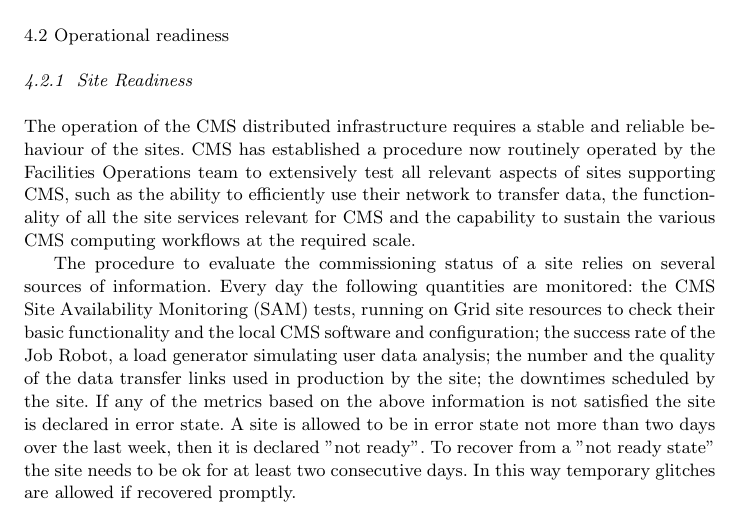
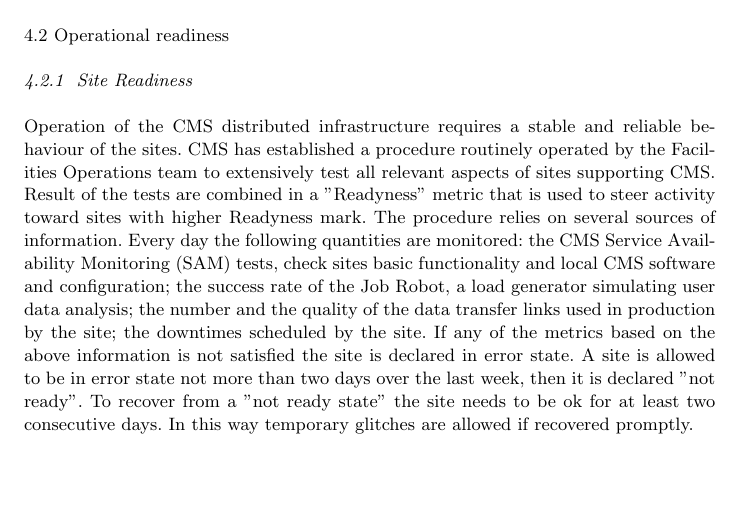
Before and after one commit to afanfani/usercode, a LaTeX paper (JOGC_CMSAnalysis/CMSAnalysis.tex): part of page 10 of 18, cut so that both start at the same text, the shorter picture padded with empty space. Compiled offline with pdfLaTeX.

Commit message:
improve Site Readiness section

```diff
--- a/JOGC_CMSAnalysis/CMSAnalysis.tex
+++ b/JOGC_CMSAnalysis/CMSAnalysis.tex
@@ -318,9 +318,29 @@
 %systematically test each site and improve the availability of the Tier-1s and Tier-2 sites
 %\emph{USE THE COMMISSIONING PAPER AT CHEP09 CR2009-089}
 %\emph{USE site commissioning section in INTEGRATION PAPER AT CHEP09 CR2009-087}
-The operation of the CMS distributed infrastructure requires a stable and reliable behaviour of the sites. CMS has established a procedure now routinely operated by the Facilities Operations team to extensively test all relevant aspects of sites supporting CMS, such as the ability to efficiently use their network to transfer data, the functionality of all the site services relevant for CMS and the capability to sustain the various CMS computing workflows at the required scale.
-
-The procedure to evaluate the commissioning status of a site relies on several sources of information. Every day the following quantities are monitored: the CMS Site Availability Monitoring (SAM) tests, running on Grid site resources to check their basic functionality and the local CMS software and configuration; the success rate of the Job Robot, a load generator simulating user data analysis; the number and the quality of the data transfer links used in production by the site; the downtimes scheduled by the site. If any of the metrics based on the above information is not satisfied the site is declared in error state. A site is allowed to be in error state not more than two days over the last week, then it is declared "not ready". To recover from a "not ready state" the site needs to be ok for at least two consecutive days. In this way temporary glitches are allowed if recovered promptly.
+Operation of the CMS distributed infrastructure
+requires a stable and reliable behaviour of the sites.
+CMS has established a procedure routinely operated by
+the Facilities Operations team to extensively test all relevant
+aspects of sites supporting CMS. Result of the tests are
+combined in a "Readyness" metric that is used to steer
+activity toward sites with higher Readyness mark.
+The procedure relies on several sources of information.
+Every day the following quantities are monitored:
+the CMS Service Availability Monitoring (SAM) tests,
+check sites basic
+functionality and local CMS software and configuration;
+the success rate of the Job Robot, a load generator simulating
+user data analysis; the number and the quality of the data
+transfer links used in production by the site;
+the downtimes scheduled by the site.
+If any of the metrics based on the above
+information is not satisfied the site is declared in
+error state. A site is allowed to be in error state
+not more than two days over the last week, then it
+is declared "not ready". To recover from a "not ready state"
+the site needs to be ok for at least two consecutive days.
+In this way temporary glitches are allowed if recovered promptly.
 
 
 \subsubsection{ Data transfer links }
```
